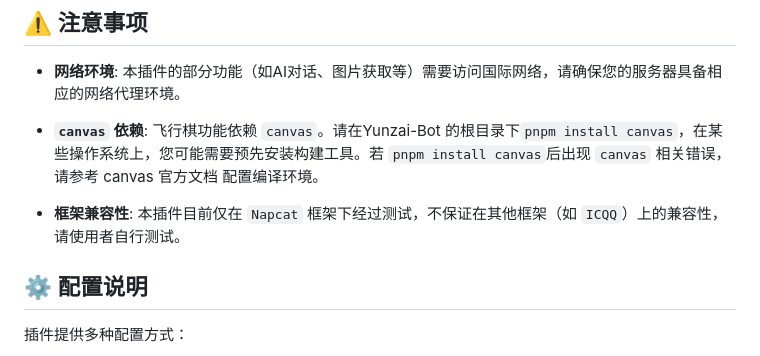
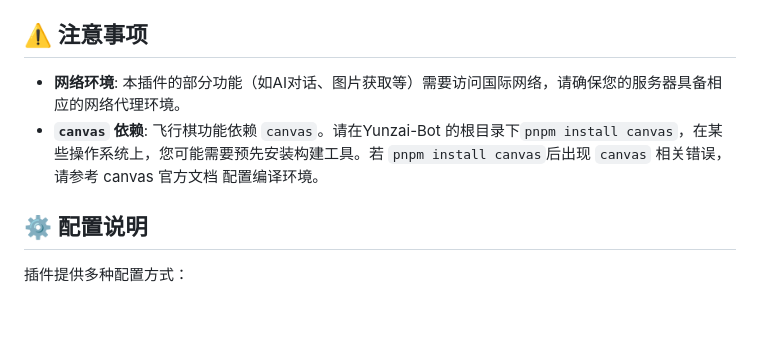
Before and after one commit to suzuka-suzuka/sakura-plugin, a Markdown page: README.md, the part around the change. GitHub-like rendering; blank space fills up the shorter version.

Commit message:
移除框架兼容性说明，更新文档以简化配置说明部分

```diff
--- a/README.md
+++ b/README.md
@@ -49,7 +49,7 @@
 -   **网络环境**: 本插件的部分功能（如AI对话、图片获取等）需要访问国际网络，请确保您的服务器具备相应的网络代理环境。
 -   **`canvas` 依赖**: 飞行棋功能依赖 `canvas`。请在Yunzai-Bot 的根目录下`pnpm install canvas`，在某些操作系统上，您可能需要预先安装构建工具。若 `pnpm install canvas`后出现 `canvas` 相关错误，请参考 canvas 官方文档 配置编译环境。
 
--   **框架兼容性**: 本插件目前仅在 `Napcat` 框架下经过测试，不保证在其他框架（如 `ICQQ`）上的兼容性，请使用者自行测试。
+
 ## ⚙️ 配置说明
 
 插件提供多种配置方式：
```
